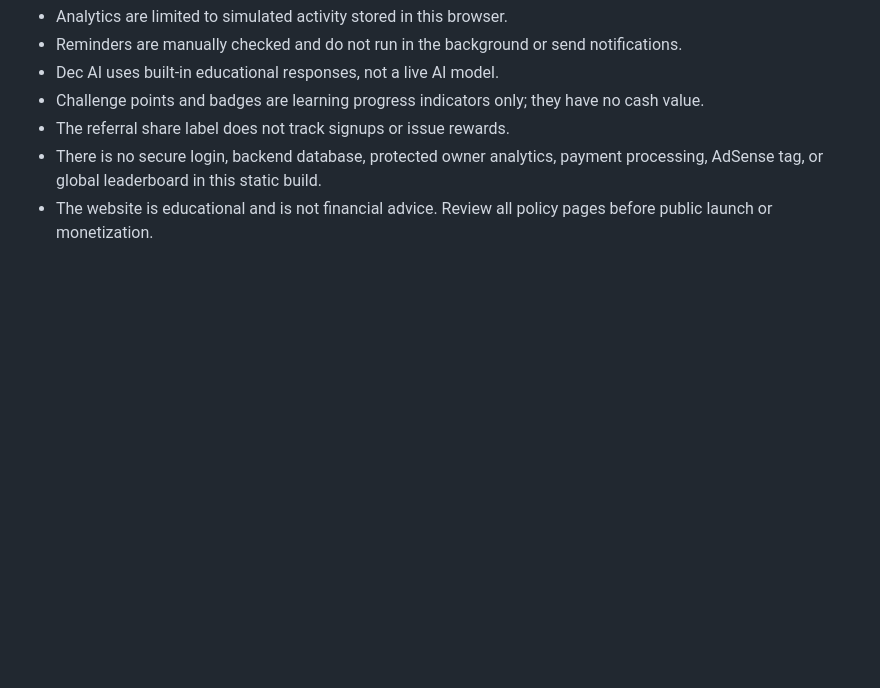
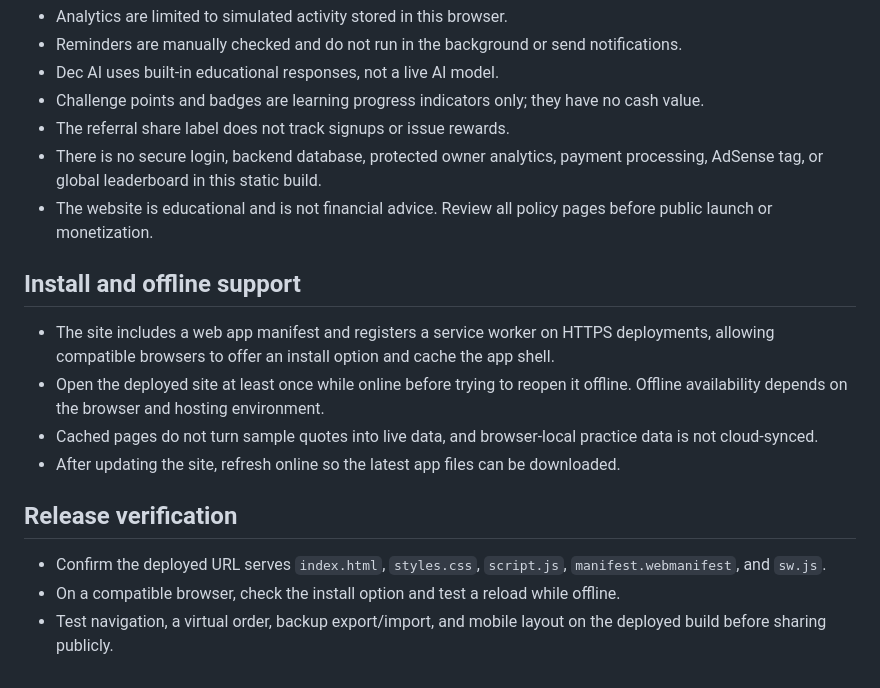
Before and after one commit to pdhyan0911-cp/Decnotrade-, a Markdown page: README.md, the part around the change. Drawn GitHub-style; blank space fills up the shorter version.

Commit message:
Document installability and offline release checks

```diff
--- a/README.md
+++ b/README.md
@@ -52,3 +52,16 @@ Import **this repository** (`pdhyan0911-cp/Decnotrade-`) as its own Vercel proje
 - The referral share label does not track signups or issue rewards.
 - There is no secure login, backend database, protected owner analytics, payment processing, AdSense tag, or global leaderboard in this static build.
 - The website is educational and is not financial advice. Review all policy pages before public launch or monetization.
+
+## Install and offline support
+
+- The site includes a web app manifest and registers a service worker on HTTPS deployments, allowing compatible browsers to offer an install option and cache the app shell.
+- Open the deployed site at least once while online before trying to reopen it offline. Offline availability depends on the browser and hosting environment.
+- Cached pages do not turn sample quotes into live data, and browser-local practice data is not cloud-synced.
+- After updating the site, refresh online so the latest app files can be downloaded.
+
+## Release verification
+
+- Confirm the deployed URL serves `index.html`, `styles.css`, `script.js`, `manifest.webmanifest`, and `sw.js`.
+- On a compatible browser, check the install option and test a reload while offline.
+- Test navigation, a virtual order, backup export/import, and mobile layout on the deployed build before sharing publicly.
```
